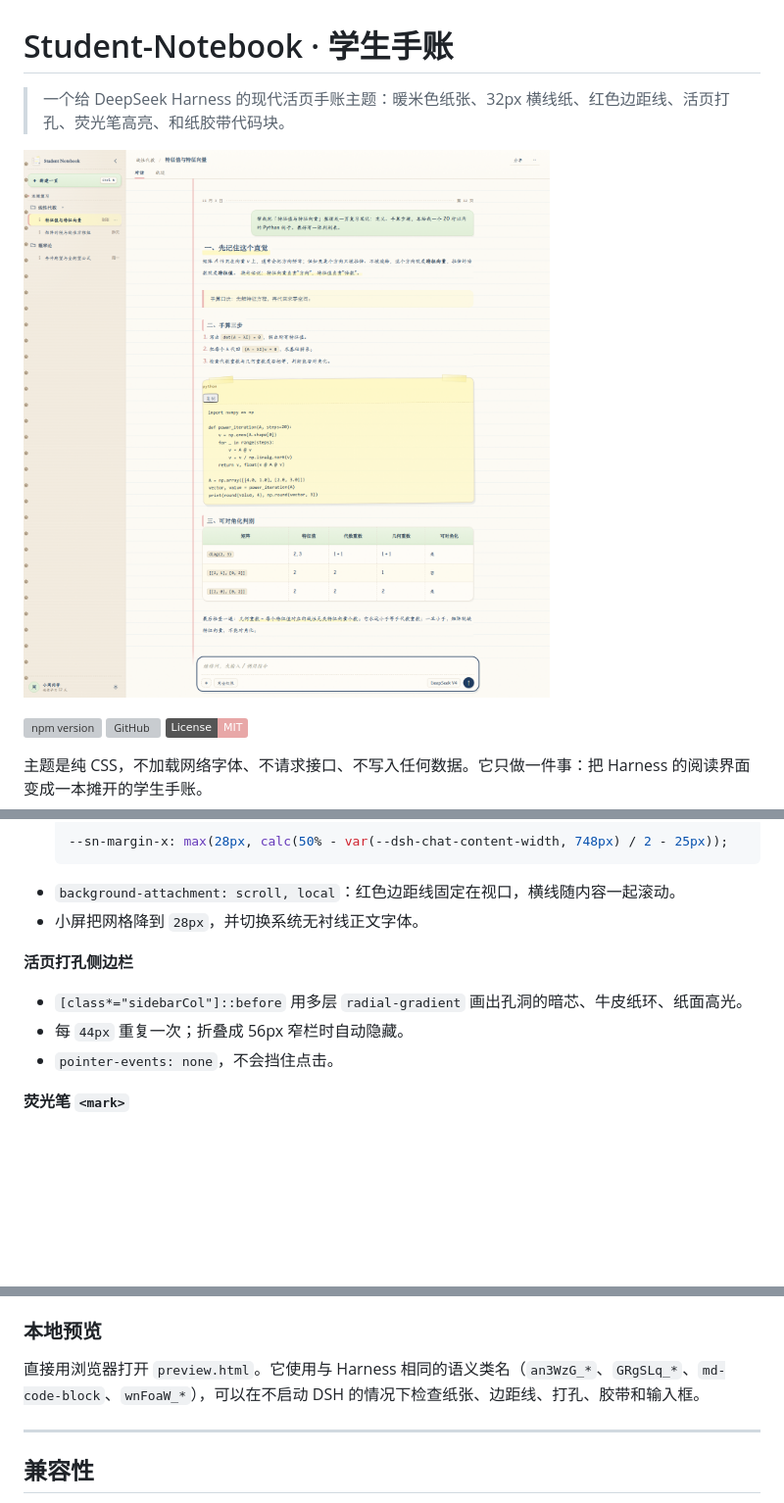
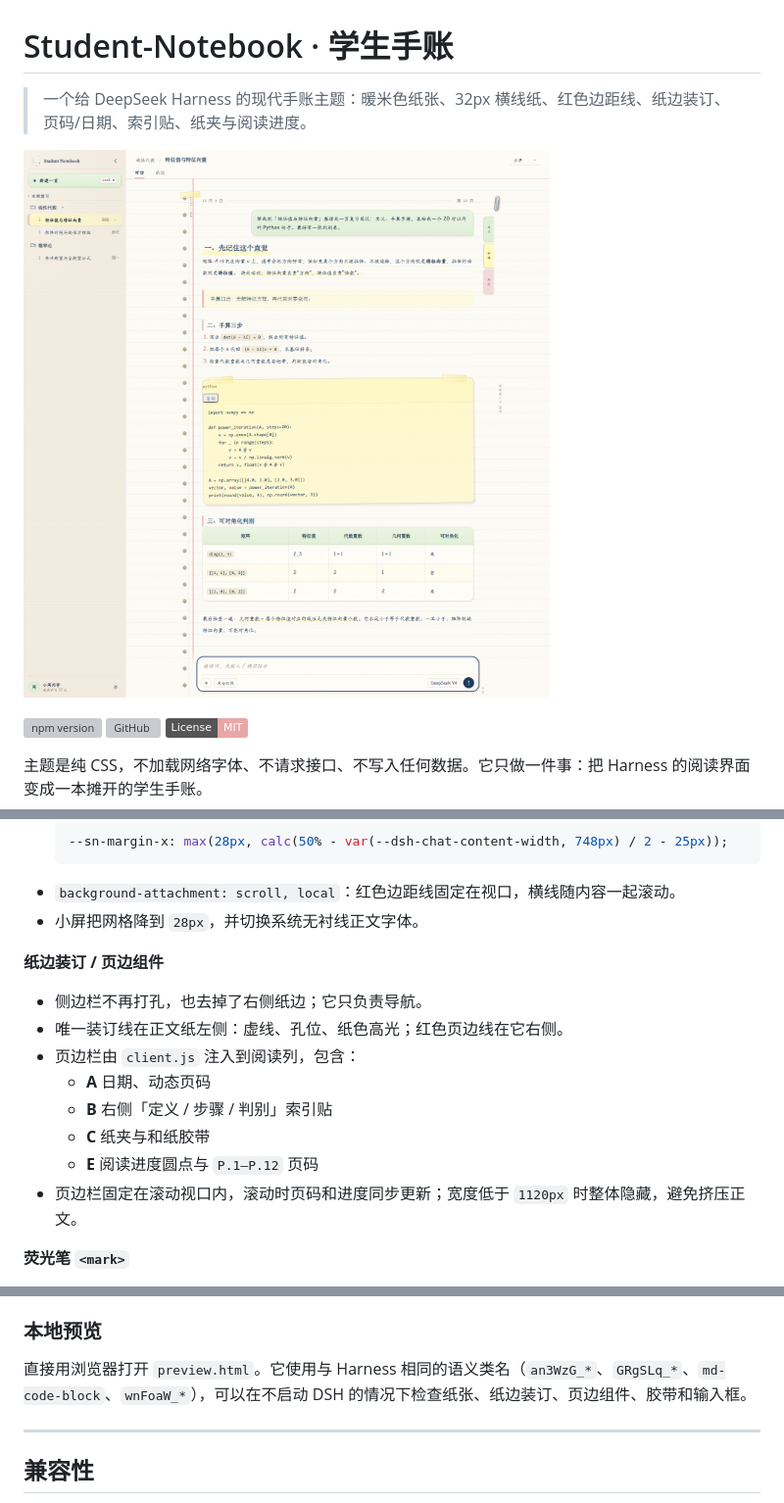
Before and after one commit to 1583477320/dsh-student-notebook, a Markdown page: README.md, 3 parts joined by grey strips. Shown at 98% size. Drawn GitHub-style; pictures changed too: preview.png; badges without logos; blank space fills up the shorter version; grey boxes are pictures that could not be loaded.

```diff
--- a/README.md
+++ b/README.md
@@ -1,6 +1,6 @@
 # Student-Notebook · 学生手账
 
-> 一个给 DeepSeek Harness 的现代活页手账主题：暖米色纸张、32px 横线纸、红色边距线、活页打孔、荧光笔高亮、和纸胶带代码块。
+> 一个给 DeepSeek Harness 的现代手账主题：暖米色纸张、32px 横线纸、红色边距线、纸边装订、页码/日期、索引贴、纸夹与阅读进度。
 
 ![Student-Notebook preview](preview.png)
 
@@ -48,10 +48,15 @@
 - `background-attachment: scroll, local`：红色边距线固定在视口，横线随内容一起滚动。
 - 小屏把网格降到 `28px`，并切换系统无衬线正文字体。
 
-**活页打孔侧边栏**
-- `[class*="sidebarCol"]::before` 用多层 `radial-gradient` 画出孔洞的暗芯、牛皮纸环、纸面高光。
-- 每 `44px` 重复一次；折叠成 56px 窄栏时自动隐藏。
-- `pointer-events: none`，不会挡住点击。
+**纸边装订 / 页边组件**
+- 侧边栏不再打孔，也去掉了右侧纸边；它只负责导航。
+- 唯一装订线在正文纸左侧：虚线、孔位、纸色高光；红色页边线在它右侧。
+- 页边栏由 `client.js` 注入到阅读列，包含：
+  - **A** 日期、动态页码
+  - **B** 右侧「定义 / 步骤 / 判别」索引贴
+  - **C** 纸夹与和纸胶带
+  - **E** 阅读进度圆点与 `P.1–P.12` 页码
+- 页边栏固定在滚动视口内，滚动时页码和进度同步更新；宽度低于 `1120px` 时整体隐藏，避免挤压正文。
 
 **荧光笔 `<mark>`**
 - 只画下半部分：`background-size: 100% 40%; background-position: 0 100%;`
@@ -166,7 +171,7 @@ node build.mjs
 
 ### 本地预览
 
-直接用浏览器打开 `preview.html`。它使用与 Harness 相同的语义类名（`an3WzG_*`、`GRgSLq_*`、`md-code-block`、`wnFoaW_*`），可以在不启动 DSH 的情况下检查纸张、边距线、打孔、胶带和输入框。
+直接用浏览器打开 `preview.html`。它使用与 Harness 相同的语义类名（`an3WzG_*`、`GRgSLq_*`、`md-code-block`、`wnFoaW_*`），可以在不启动 DSH 的情况下检查纸张、纸边装订、页边组件、胶带和输入框。
 
 ---
 
```
Also changed, not shown: other parts of README.md (+1 -0 lines), 9 other files.
